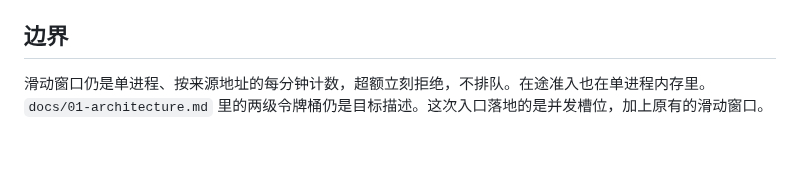
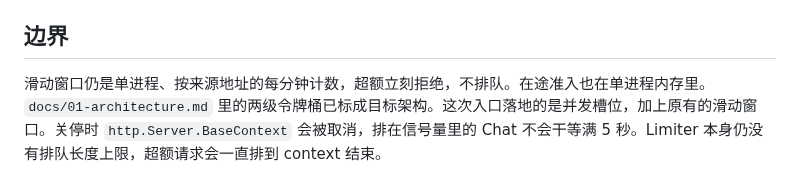
Before and after one commit to XiaoLeng-master/agentloom, a Markdown page: docs/08-concurrency-quota.md, the part around the change. GitHub-like rendering; blank space fills up the shorter version.

Commit message:
补上关停取消与令牌桶目标架构的边界说明
Co-authored-by: 小冷 XiaoLeng <XiaoLeng-master@users.noreply.github.com>

```diff
--- a/docs/08-concurrency-quota.md
+++ b/docs/08-concurrency-quota.md
@@ -63,4 +63,4 @@ go vet ./...
 
 ## 边界
 
-滑动窗口仍是单进程、按来源地址的每分钟计数，超额立刻拒绝，不排队。在途准入也在单进程内存里。`docs/01-architecture.md` 里的两级令牌桶仍是目标描述。这次入口落地的是并发槽位，加上原有的滑动窗口。
+滑动窗口仍是单进程、按来源地址的每分钟计数，超额立刻拒绝，不排队。在途准入也在单进程内存里。`docs/01-architecture.md` 里的两级令牌桶已标成目标架构。这次入口落地的是并发槽位，加上原有的滑动窗口。关停时 `http.Server.BaseContext` 会被取消，排在信号量里的 Chat 不会干等满 5 秒。Limiter 本身仍没有排队长度上限，超额请求会一直排到 context 结束。
```
